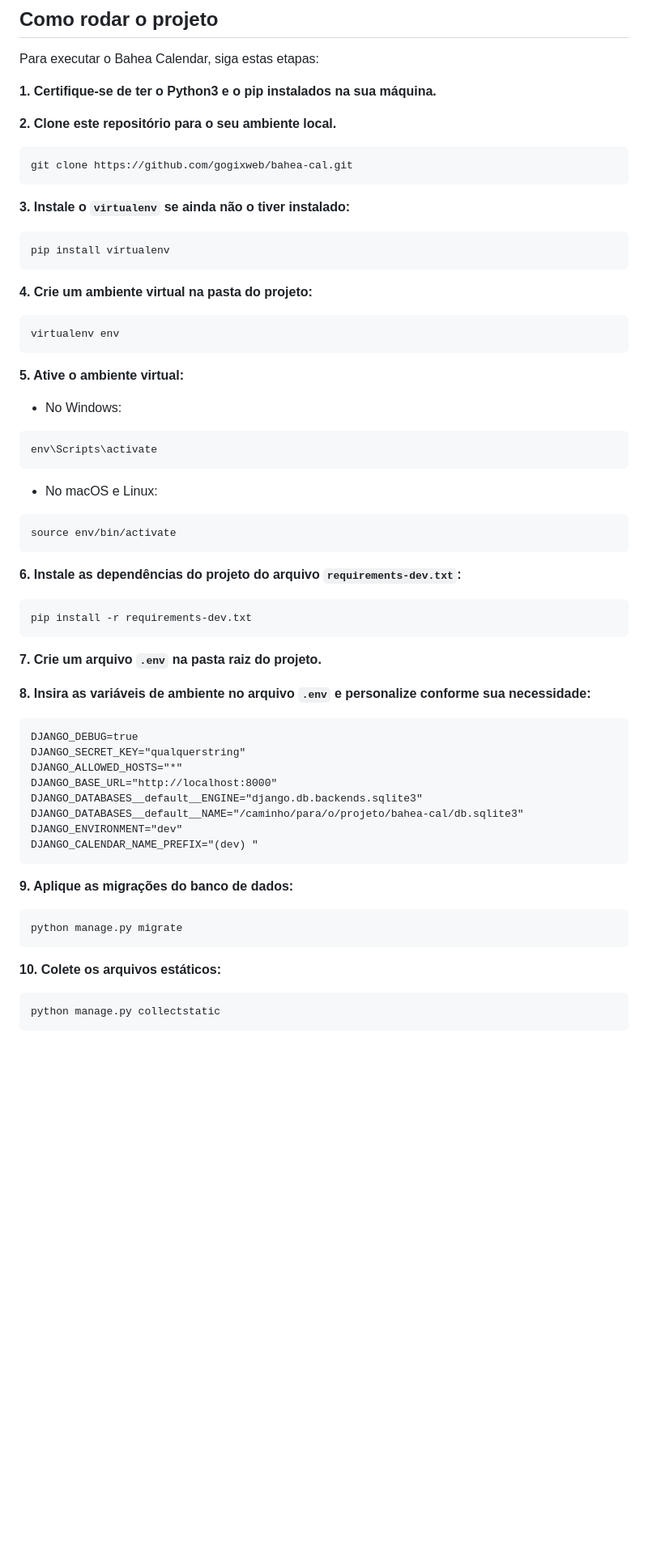
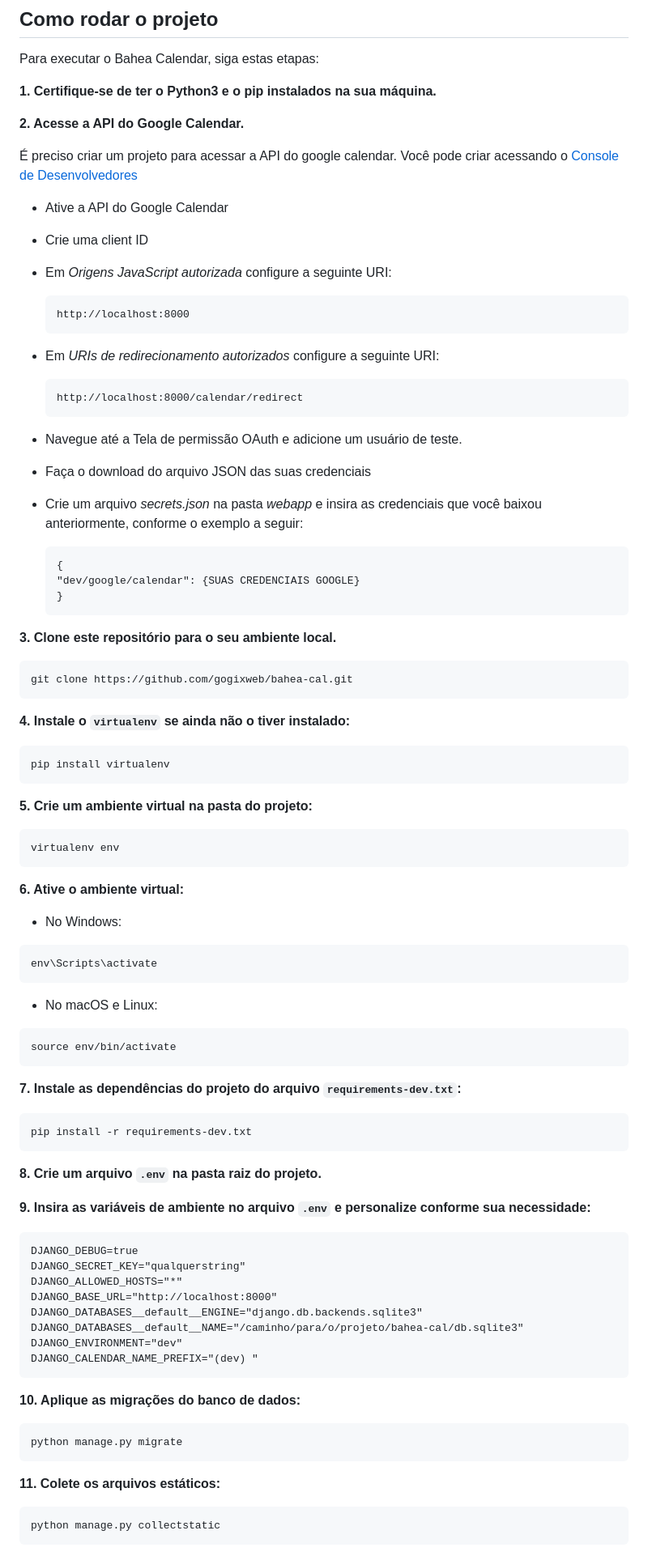
Before and after one commit to ruanclaudio/bahea-cal, a Markdown page: README.md, the part around the change printed below. Shown: that part at 81% size. Drawn GitHub-style; blank space fills up the shorter version.

````diff
--- a/README.md
+++ b/README.md
@@ -89,25 +117,57 @@ Para executar o Bahea Calendar, siga estas etapas:
 
 **1. Certifique-se de ter o Python3 e o pip instalados na sua máquina.**
 
-**2. Clone este repositório para o seu ambiente local.**
+**2. Acesse a API do Google Calendar.**
+
+É preciso criar um projeto para acessar a API do google calendar. Você pode criar acessando o [Console de Desenvolvedores](https://console.developers.google.com/)
+
+- Ative a API do Google Calendar
+
+- Crie uma client ID
+
+- Em _Origens JavaScript autorizada_ configure a seguinte URI:
+
+  ```
+  http://localhost:8000
+  ```
+
+- Em _URIs de redirecionamento autorizados_ configure a seguinte URI:
+
+  ```
+  http://localhost:8000/calendar/redirect
+  ```
+
+- Navegue até a Tela de permissão OAuth e adicione um usuário de teste.
+
+- Faça o download do arquivo JSON das suas credenciais
+
+- Crie um arquivo _secrets.json_ na pasta _webapp_ e insira as credenciais que você baixou anteriormente, conforme o exemplo a seguir:
+
+  ```
+  {
+  "dev/google/calendar": {SUAS CREDENCIAIS GOOGLE}
+  }
+  ```
+
+**3. Clone este repositório para o seu ambiente local.**
 
 ```
 git clone https://github.com/gogixweb/bahea-cal.git
 ```
 
-**3. Instale o `virtualenv` se ainda não o tiver instalado:**
+**4. Instale o `virtualenv` se ainda não o tiver instalado:**
 
 ```
 pip install virtualenv
 ```
 
-**4. Crie um ambiente virtual na pasta do projeto:**
+**5. Crie um ambiente virtual na pasta do projeto:**
 
 ```
 virtualenv env
 ```
 
-**5. Ative o ambiente virtual:**
+**6. Ative o ambiente virtual:**
 
 - No Windows:
 
@@ -121,15 +181,15 @@ env\Scripts\activate
 source env/bin/activate
 ```
 
-**6. Instale as dependências do projeto do arquivo `requirements-dev.txt`:**
+**7. Instale as dependências do projeto do arquivo `requirements-dev.txt`:**
 
 ```
 pip install -r requirements-dev.txt
 ```
 
-**7. Crie um arquivo `.env` na pasta raiz do projeto.**
+**8. Crie um arquivo `.env` na pasta raiz do projeto.**
 
-**8. Insira as variáveis de ambiente no arquivo `.env` e personalize conforme sua necessidade:**
+**9. Insira as variáveis de ambiente no arquivo `.env` e personalize conforme sua necessidade:**
 
 ```
 DJANGO_DEBUG=true
@@ -142,13 +202,13 @@ DJANGO_ENVIRONMENT="dev"
 DJANGO_CALENDAR_NAME_PREFIX="(dev) "
 ```
 
-**9. Aplique as migrações do banco de dados:**
+**10. Aplique as migrações do banco de dados:**
 
 ```
 python manage.py migrate
 ```
 
-**10. Colete os arquivos estáticos:**
+**11. Colete os arquivos estáticos:**
 
 ```
 python manage.py collectstatic
````
Also changed, not shown: other parts of README.md (+40 -12 lines).
